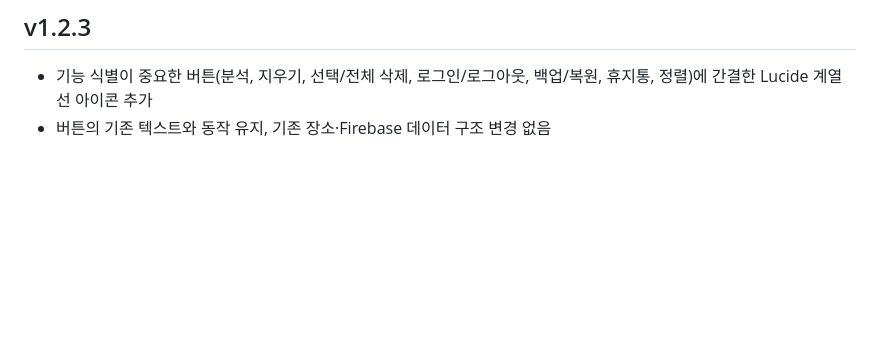
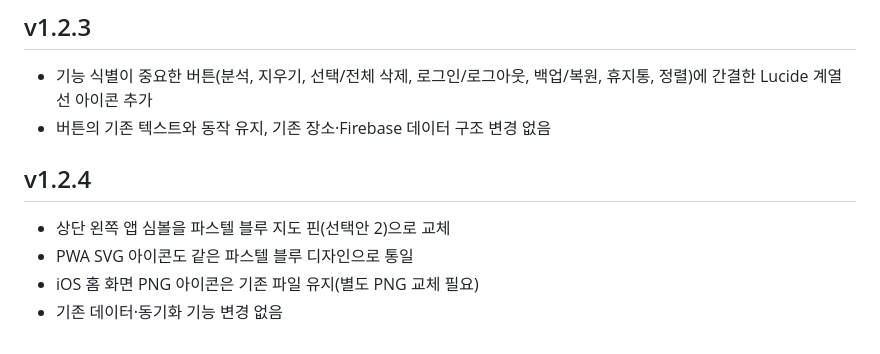
Before and after one commit to phone73-cmd/map-link-converter, a Markdown page: README.md, the part around the change. GitHub-like rendering; blank space fills up the shorter version.

Commit message:
v1.2.4: pastel blue map pin brand icon

```diff
--- a/README.md
+++ b/README.md
@@ -129,3 +129,10 @@ index.html, app.js, parser.js, styles.css, service-worker.js, manifest.webmanife
 ## v1.2.3
 - 기능 식별이 중요한 버튼(분석, 지우기, 선택/전체 삭제, 로그인/로그아웃, 백업/복원, 휴지통, 정렬)에 간결한 Lucide 계열 선 아이콘 추가
 - 버튼의 기존 텍스트와 동작 유지, 기존 장소·Firebase 데이터 구조 변경 없음
+
+
+## v1.2.4
+- 상단 왼쪽 앱 심볼을 파스텔 블루 지도 핀(선택안 2)으로 교체
+- PWA SVG 아이콘도 같은 파스텔 블루 디자인으로 통일
+- iOS 홈 화면 PNG 아이콘은 기존 파일 유지(별도 PNG 교체 필요)
+- 기존 데이터·동기화 기능 변경 없음
```
